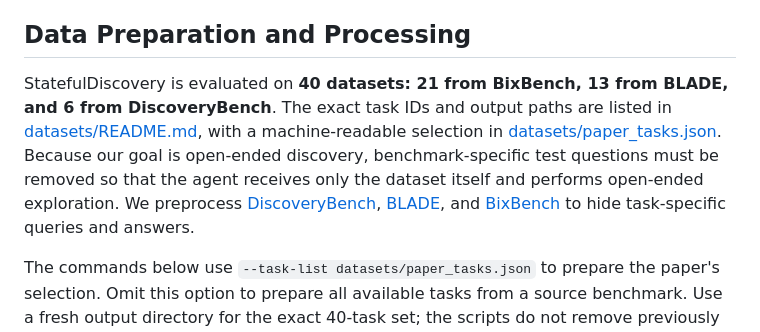
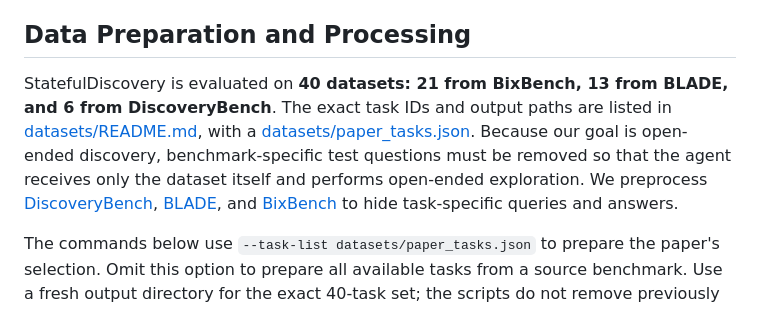
Before and after one commit to SUSTech-GenAI/StatefulDiscovery, a Markdown page: README.md, the part around the change. Drawn GitHub-style.

```diff
--- a/README.md
+++ b/README.md
@@ -56,7 +56,7 @@ ANTHROPIC_MODEL="qwen3.5-plus"
 
 ## Data Preparation and Processing
 
-StatefulDiscovery is evaluated on **40 datasets: 21 from BixBench, 13 from BLADE, and 6 from DiscoveryBench**. The exact task IDs and output paths are listed in [datasets/README.md](datasets/README.md), with a machine-readable selection in [datasets/paper_tasks.json](datasets/paper_tasks.json). Because our goal is open-ended discovery, benchmark-specific test questions must be removed so that the agent receives only the dataset itself and performs open-ended exploration. We preprocess [DiscoveryBench](https://huggingface.co/datasets/allenai/discoverybench), [BLADE](https://github.com/behavioral-data/BLADE), and [BixBench](https://huggingface.co/datasets/phylobio/BixBench-Verified-50) to hide task-specific queries and answers.
+StatefulDiscovery is evaluated on **40 datasets: 21 from BixBench, 13 from BLADE, and 6 from DiscoveryBench**. The exact task IDs and output paths are listed in [datasets/README.md](datasets/README.md), with a [datasets/paper_tasks.json](datasets/paper_tasks.json). Because our goal is open-ended discovery, benchmark-specific test questions must be removed so that the agent receives only the dataset itself and performs open-ended exploration. We preprocess [DiscoveryBench](https://huggingface.co/datasets/allenai/discoverybench), [BLADE](https://github.com/behavioral-data/BLADE), and [BixBench](https://huggingface.co/datasets/phylobio/BixBench-Verified-50) to hide task-specific queries and answers.
 
 The commands below use `--task-list datasets/paper_tasks.json` to prepare the paper's selection. Omit this option to prepare all available tasks from a source benchmark. Use a fresh output directory for the exact 40-task set; the scripts do not remove previously prepared extra tasks.
 
```
